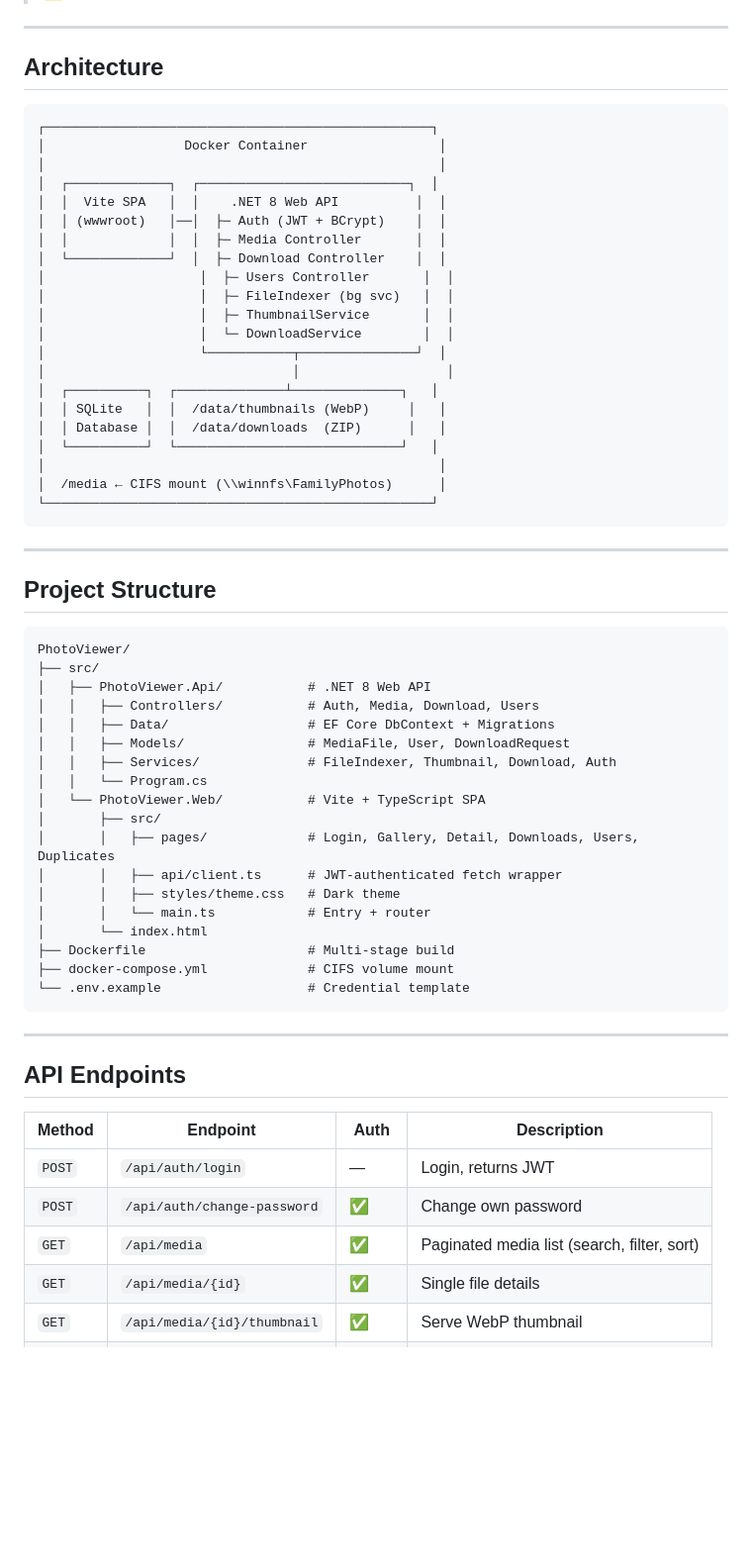
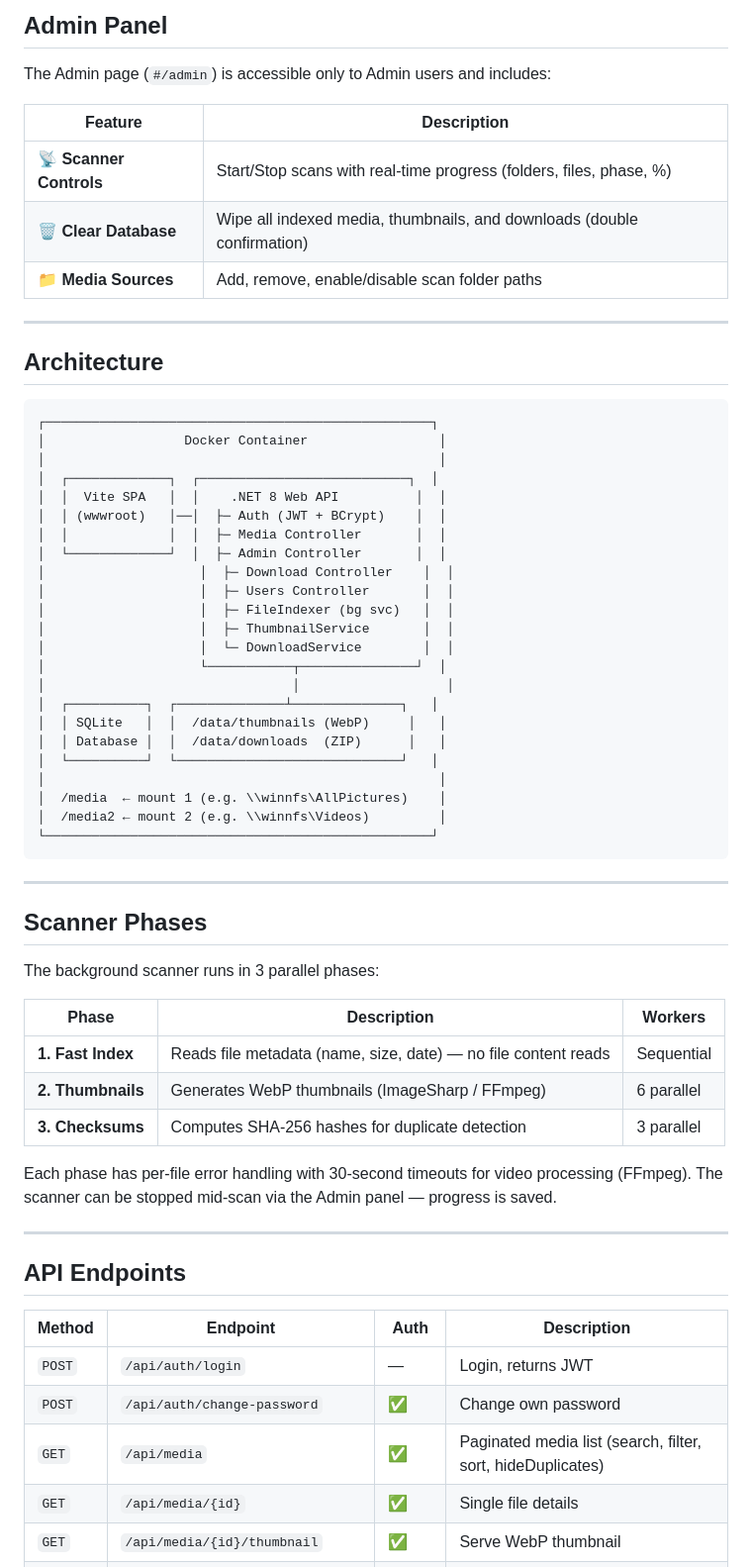
Before and after one commit to ExythAI/PhotoViewer, a Markdown page: README.md, the part around one of its changes. Shown at 99% size. Rendered like a GitHub page; blank space fills up the shorter version.

Commit message:
Update README: multi-source setup guide, admin panel, scanner phases, API docs

````diff
--- a/README.md
+++ b/README.md
@@ -78,3 +126,12 @@ Open **http://your-host:8080** and login with:
+## Admin Panel
+
+The Admin page (`#/admin`) is accessible only to Admin users and includes:
+
+| Feature | Description |
+|---------|-------------|
+| **📡 Scanner Controls** | Start/Stop scans with real-time progress (folders, files, phase, %) |
+| **🗑️ Clear Database** | Wipe all indexed media, thumbnails, and downloads (double confirmation) |
+| **📁 Media Sources** | Add, remove, enable/disable scan folder paths |
 
 ---
 
@@ -88,7 +145,8 @@ Open **http://your-host:8080** and login with:
 │  │  Vite SPA   │  │    .NET 8 Web API          │  │
 │  │ (wwwroot)   │──│  ├─ Auth (JWT + BCrypt)    │  │
 │  │             │  │  ├─ Media Controller       │  │
-│  └─────────────┘  │  ├─ Download Controller    │  │
+│  └─────────────┘  │  ├─ Admin Controller       │  │
+│                    │  ├─ Download Controller    │  │
 │                    │  ├─ Users Controller       │  │
 │                    │  ├─ FileIndexer (bg svc)   │  │
 │                    │  ├─ ThumbnailService       │  │
@@ -100,34 +158,24 @@ Open **http://your-host:8080** and login with:
 │  │ Database │  │  /data/downloads  (ZIP)      │   │
 │  └──────────┘  └─────────────────────────────┘   │
 │                                                   │
-│  /media ← CIFS mount (\\winnfs\FamilyPhotos)      │
+│  /media  ← mount 1 (e.g. \\winnfs\AllPictures)    │
+│  /media2 ← mount 2 (e.g. \\winnfs\Videos)         │
 └──────────────────────────────────────────────────┘
 ```
 
 ---
 
-## Project Structure
+## Scanner Phases
 
-```
-PhotoViewer/
-├── src/
-│   ├── PhotoViewer.Api/           # .NET 8 Web API
-│   │   ├── Controllers/           # Auth, Media, Download, Users
-│   │   ├── Data/                  # EF Core DbContext + Migrations
-│   │   ├── Models/                # MediaFile, User, DownloadRequest
-│   │   ├── Services/              # FileIndexer, Thumbnail, Download, Auth
-│   │   └── Program.cs
-│   └── PhotoViewer.Web/           # Vite + TypeScript SPA
-│       ├── src/
-│       │   ├── pages/             # Login, Gallery, Detail, Downloads, Users, Duplicates
-│       │   ├── api/client.ts      # JWT-authenticated fetch wrapper
-│       │   ├── styles/theme.css   # Dark theme
-│       │   └── main.ts            # Entry + router
-│       └── index.html
-├── Dockerfile                     # Multi-stage build
-├── docker-compose.yml             # CIFS volume mount
-└── .env.example                   # Credential template
-```
+The background scanner runs in 3 parallel phases:
+
+| Phase | Description | Workers |
+|-------|-------------|---------|
+| **1. Fast Index** | Reads file metadata (name, size, date) — no file content reads | Sequential |
+| **2. Thumbnails** | Generates WebP thumbnails (ImageSharp / FFmpeg) | 6 parallel |
+| **3. Checksums** | Computes SHA-256 hashes for duplicate detection | 3 parallel |
+
+Each phase has per-file error handling with 30-second timeouts for video processing (FFmpeg). The scanner can be stopped mid-scan via the Admin panel — progress is saved.
 
 ---
 
@@ -137,7 +185,7 @@ PhotoViewer/
 |--------|----------|------|-------------|
 | `POST` | `/api/auth/login` | — | Login, returns JWT |
 | `POST` | `/api/auth/change-password` | ✅ | Change own password |
-| `GET` | `/api/media` | ✅ | Paginated media list (search, filter, sort) |
+| `GET` | `/api/media` | ✅ | Paginated media list (search, filter, sort, hideDuplicates) |
 | `GET` | `/api/media/{id}` | ✅ | Single file details |
 | `GET` | `/api/media/{id}/thumbnail` | ✅ | Serve WebP thumbnail |
 | `GET` | `/api/media/{id}/stream` | ✅ | Stream original file |
````
Also changed, not shown: other parts of README.md (+69 -29 lines).
